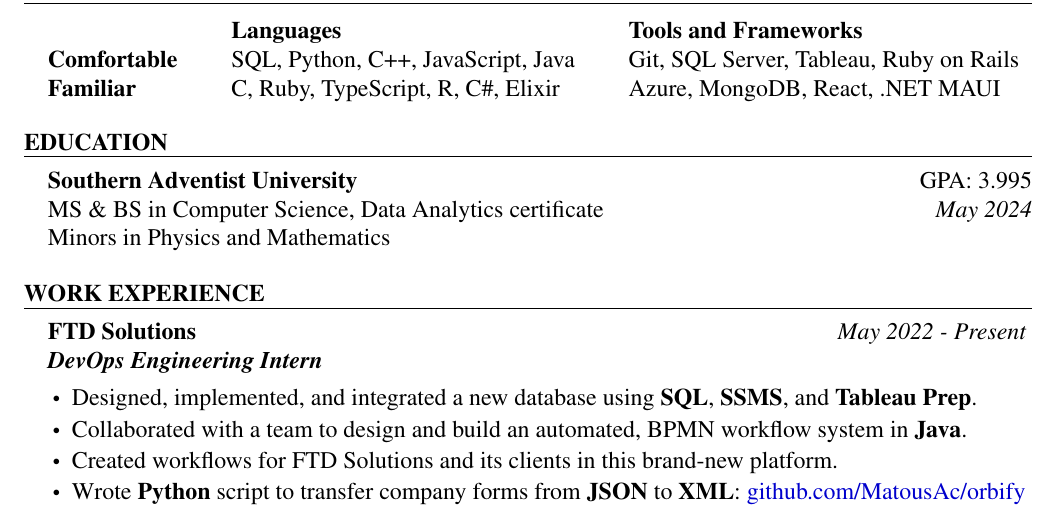
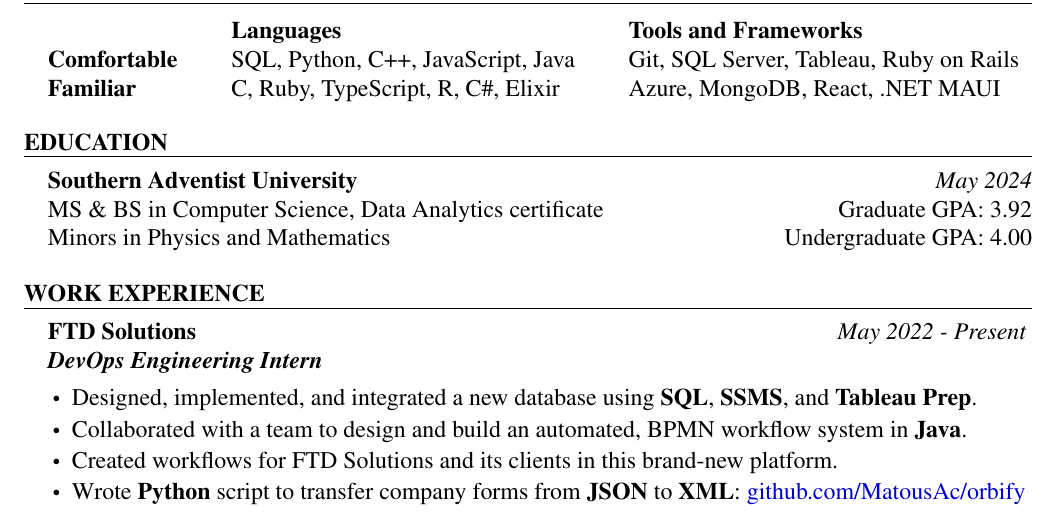
Before and after one commit to MatousAc/resume, a LaTeX CV (resume.tex, which reads content/education.tex): part of page 1 of 2, cut so that both start at the same text. Compiled offline with pdfLaTeX.

Commit message:
update GPA

```diff
--- a/content/education.tex
+++ b/content/education.tex
@@ -1,6 +1,6 @@
 \begin{rSection}{Education}
-  {\bf Southern Adventist University} \hfill GPA: {3.995}\\%{4.00}\\
-  MS \& BS in Computer Science, Data Analytics certificate \hfill \printdate{May 2024}\\
-  Minors in Physics and Mathematics
+  {\bf Southern Adventist University} \hfill \printdate{May 2024} \\
+  MS \& BS in Computer Science, Data Analytics certificate \hfill Graduate GPA: {3.92} \\
+  Minors in Physics and Mathematics \hfill Undergraduate GPA: {4.00}
   % Bachelor of Science in Computer Science \hfill \printdate{May 2024}\\
 \end{rSection}
```
Also changed, not shown: resume.pdf, 3 other files.
